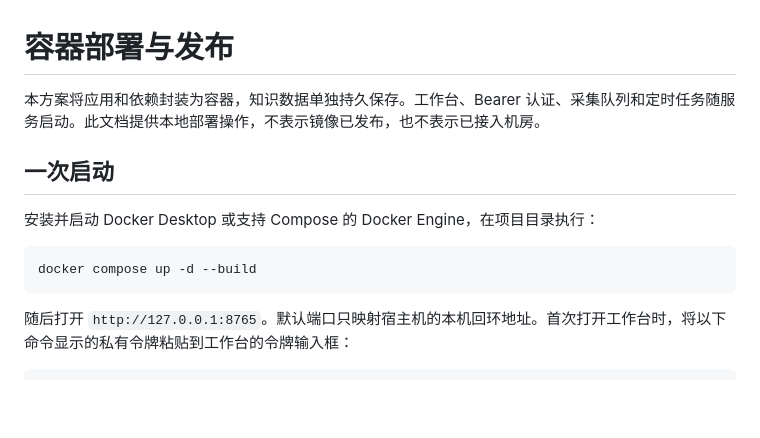
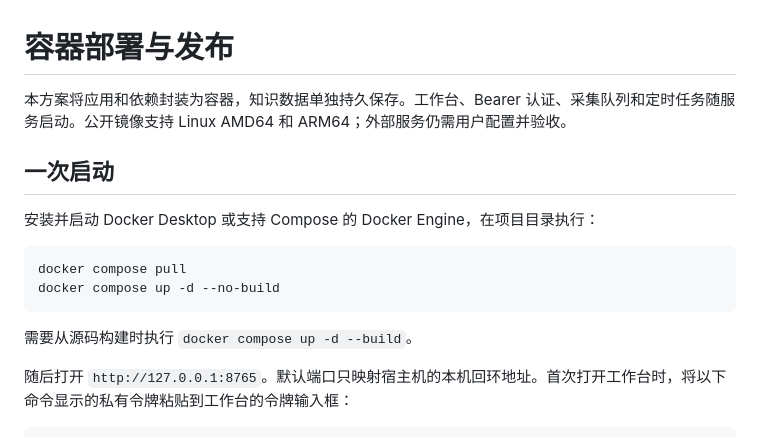
Before and after one commit to qiwolf/knowledge-capture, a Markdown page: docs/容器部署与发布.md, the part around the change. Drawn GitHub-style; blank space fills up the shorter version.

````diff
--- a/docs/容器部署与发布.md
+++ b/docs/容器部署与发布.md
@@ -1,14 +1,17 @@
 # 容器部署与发布
 
-本方案将应用和依赖封装为容器，知识数据单独持久保存。工作台、Bearer 认证、采集队列和定时任务随服务启动。此文档提供本地部署操作，不表示镜像已发布，也不表示已接入机房。
+本方案将应用和依赖封装为容器，知识数据单独持久保存。工作台、Bearer 认证、采集队列和定时任务随服务启动。公开镜像支持 Linux AMD64 和 ARM64；外部服务仍需用户配置并验收。
 
 ## 一次启动
 
 安装并启动 Docker Desktop 或支持 Compose 的 Docker Engine，在项目目录执行：
 
 ```sh
-docker compose up -d --build
+docker compose pull
+docker compose up -d --no-build
 ```
+
+需要从源码构建时执行 `docker compose up -d --build`。
 
 随后打开 `http://127.0.0.1:8765`。默认端口只映射宿主机的本机回环地址。首次打开工作台时，将以下命令显示的私有令牌粘贴到工作台的令牌输入框：
 
````
Also changed, not shown: README.md (+6 -3 lines).
